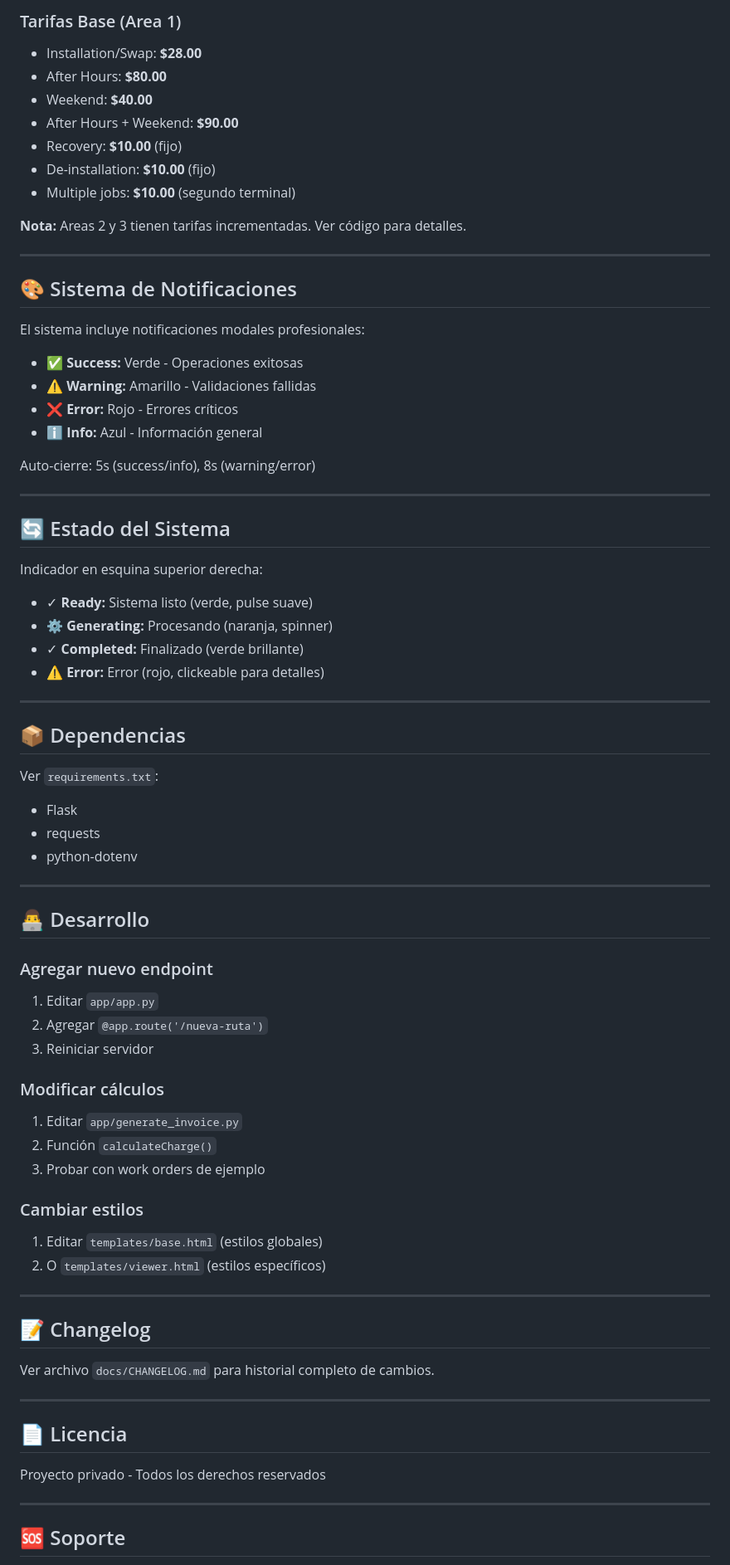
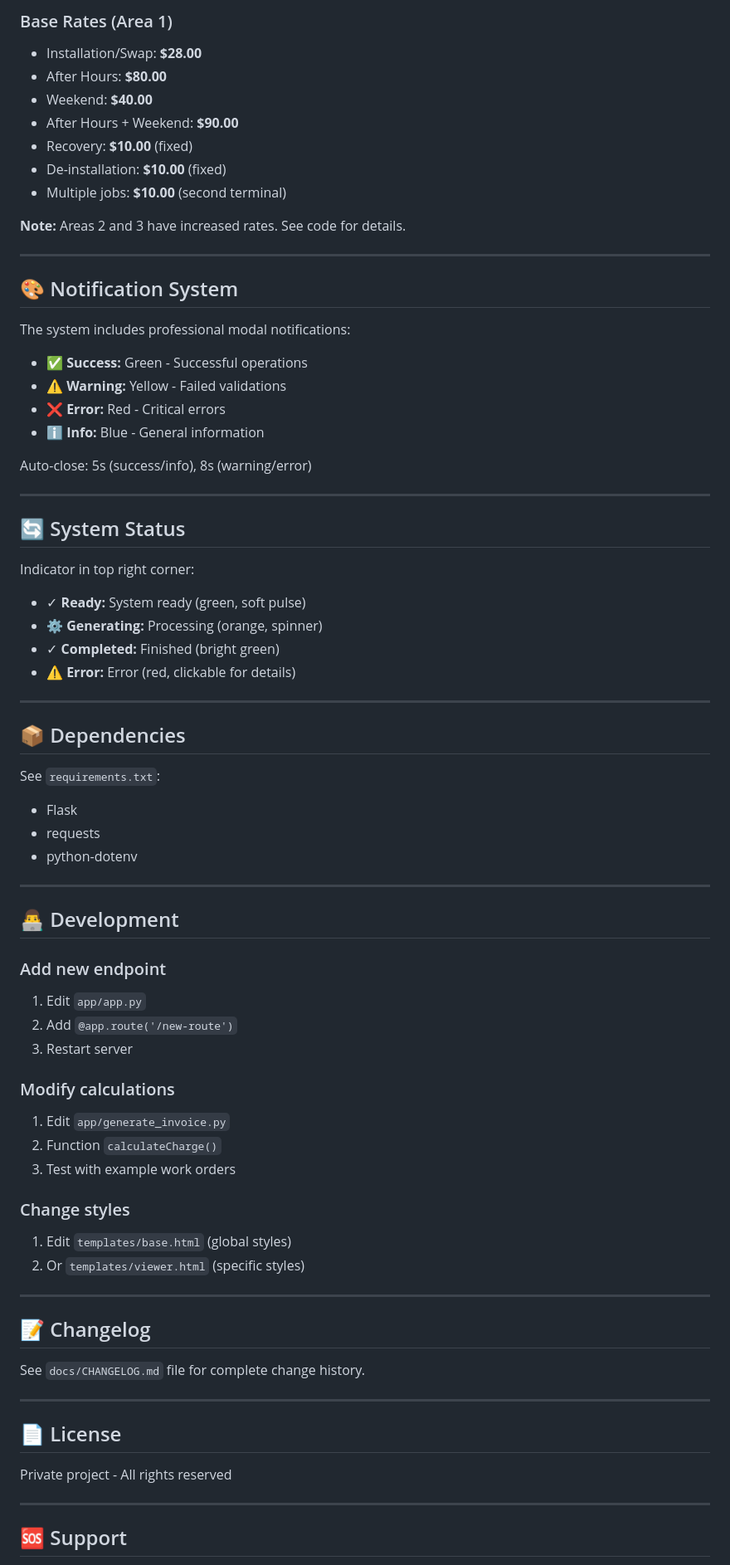
Before and after one commit to GapolaniaDev/reports_ingenico_verifone, a Markdown page: README.md, the part around the change printed below. Shown: that part at 83% size. Drawn GitHub-style.

```diff
--- a/README.md
+++ b/README.md
@@ -309,79 +308,79 @@ Las cookies expiran después de ~2 horas de inactividad. Si obtienes error de au
 
-### Tarifas Base (Area 1)
+### Base Rates (Area 1)
 - Installation/Swap: **$28.00**
 - After Hours: **$80.00**
 - Weekend: **$40.00**
 - After Hours + Weekend: **$90.00**
-- Recovery: **$10.00** (fijo)
-- De-installation: **$10.00** (fijo)
-- Multiple jobs: **$10.00** (segundo terminal)
+- Recovery: **$10.00** (fixed)
+- De-installation: **$10.00** (fixed)
+- Multiple jobs: **$10.00** (second terminal)
 
-**Nota:** Areas 2 y 3 tienen tarifas incrementadas. Ver código para detalles.
+**Note:** Areas 2 and 3 have increased rates. See code for details.
 
 ---
 
-## 🎨 Sistema de Notificaciones
+## 🎨 Notification System
 
-El sistema incluye notificaciones modales profesionales:
+The system includes professional modal notifications:
 
-- ✅ **Success:** Verde - Operaciones exitosas
-- ⚠️ **Warning:** Amarillo - Validaciones fallidas
-- ❌ **Error:** Rojo - Errores críticos
-- ℹ️ **Info:** Azul - Información general
+- ✅ **Success:** Green - Successful operations
+- ⚠️ **Warning:** Yellow - Failed validations
+- ❌ **Error:** Red - Critical errors
+- ℹ️ **Info:** Blue - General information
 
-Auto-cierre: 5s (success/info), 8s (warning/error)
+Auto-close: 5s (success/info), 8s (warning/error)
 
 ---
 
-## 🔄 Estado del Sistema
+## 🔄 System Status
 
-Indicador en esquina superior derecha:
+Indicator in top right corner:
 
-- ✓ **Ready:** Sistema listo (verde, pulse suave)
-- ⚙️ **Generating:** Procesando (naranja, spinner)
-- ✓ **Completed:** Finalizado (verde brillante)
-- ⚠️ **Error:** Error (rojo, clickeable para detalles)
+- ✓ **Ready:** System ready (green, soft pulse)
+- ⚙️ **Generating:** Processing (orange, spinner)
+- ✓ **Completed:** Finished (bright green)
+- ⚠️ **Error:** Error (red, clickable for details)
 
 ---
 
-## 📦 Dependencias
+## 📦 Dependencies
 
-Ver `requirements.txt`:
+See `requirements.txt`:
 - Flask
 - requests
 - python-dotenv
 
 ---
 
-## 👨‍💻 Desarrollo
+## 👨‍💻 Development
 
-### Agregar nuevo endpoint
-1. Editar `app/app.py`
-2. Agregar `@app.route('/nueva-ruta')`
-3. Reiniciar servidor
+### Add new endpoint
+1. Edit `app/app.py`
+2. Add `@app.route('/new-route')`
+3. Restart server
 
-### Modificar cálculos
-1. Editar `app/generate_invoice.py`
-2. Función `calculateCharge()`
-3. Probar con work orders de ejemplo
+### Modify calculations
+1. Edit `app/generate_invoice.py`
+2. Function `calculateCharge()`
+3. Test with example work orders
 
-### Cambiar estilos
-1. Editar `templates/base.html` (estilos globales)
-2. O `templates/viewer.html` (estilos específicos)
+### Change styles
+1. Edit `templates/base.html` (global styles)
+2. Or `templates/viewer.html` (specific styles)
 
 ---
 
 ## 📝 Changelog
 
-Ver archivo `docs/CHANGELOG.md` para historial completo de cambios.
+See `docs/CHANGELOG.md` file for complete change history.
 
 ---
 
-## 📄 Licencia
+## 📄 License
 
-Proyecto privado - Todos los derechos reservados
+Private project - All rights reserved
 
 ---
 
-## 🆘 Soporte
+## 🆘 Support
 
```
Also changed, not shown: other parts of README.md (+134 -135 lines).
